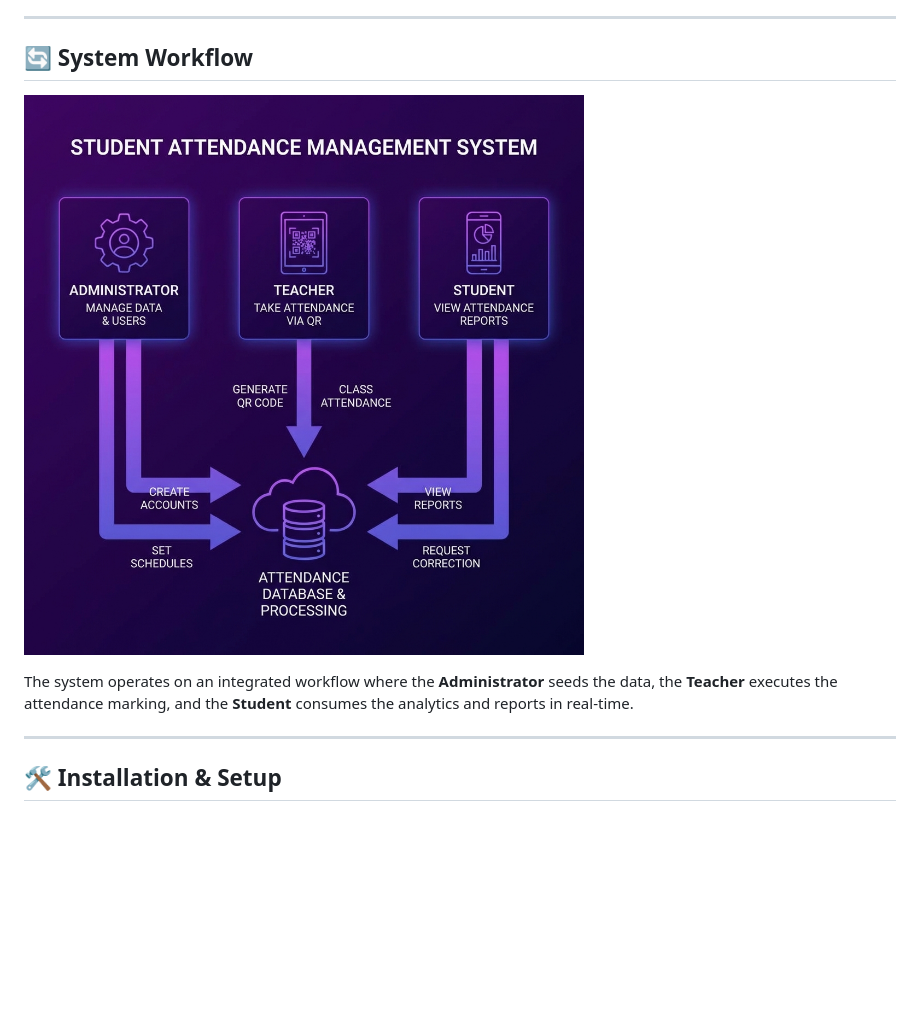
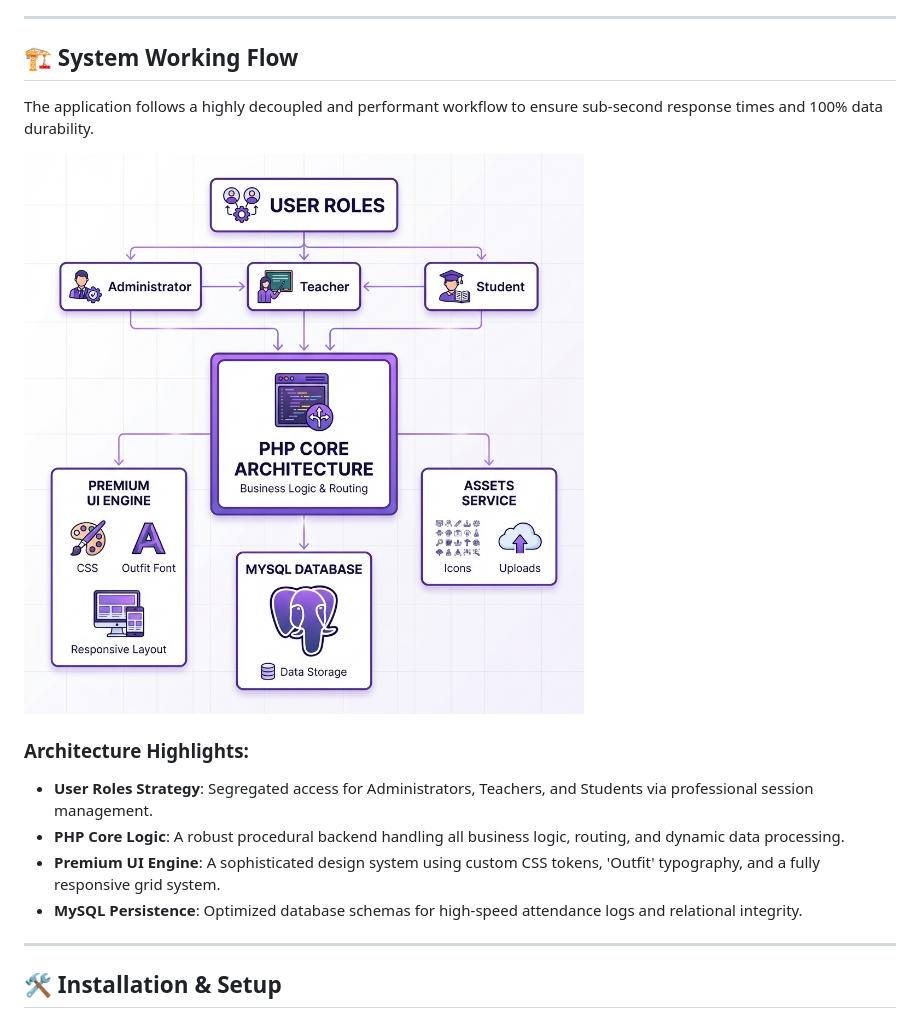
Before and after one commit to mallikarjun-athani/Student-Attendance-Management-System, a Markdown page: README.md, the part around the change. Drawn GitHub-style; pictures changed too: img/readme/technical_workflow.png (added); blank space fills up the shorter version.

Commit message:
Add professional technical workflow diagram to README

```diff
--- a/README.md
+++ b/README.md
@@ -36,11 +36,17 @@ A high-performance, modern, and aesthetically premium Student Attendance Managem
 
 ---
 
-## 🔄 System Workflow
+## 🏗️ System Working Flow
 
-![System Workflow](img/readme/workflow.png)
+The application follows a highly decoupled and performant workflow to ensure sub-second response times and 100% data durability.
 
-The system operates on an integrated workflow where the **Administrator** seeds the data, the **Teacher** executes the attendance marking, and the **Student** consumes the analytics and reports in real-time.
+![System Working Flow](img/readme/technical_workflow.png)
+
+### Architecture Highlights:
+- **User Roles Strategy**: Segregated access for Administrators, Teachers, and Students via professional session management.
+- **PHP Core Logic**: A robust procedural backend handling all business logic, routing, and dynamic data processing.
+- **Premium UI Engine**: A sophisticated design system using custom CSS tokens, 'Outfit' typography, and a fully responsive grid system.
+- **MySQL Persistence**: Optimized database schemas for high-speed attendance logs and relational integrity.
 
 ---
 
```
